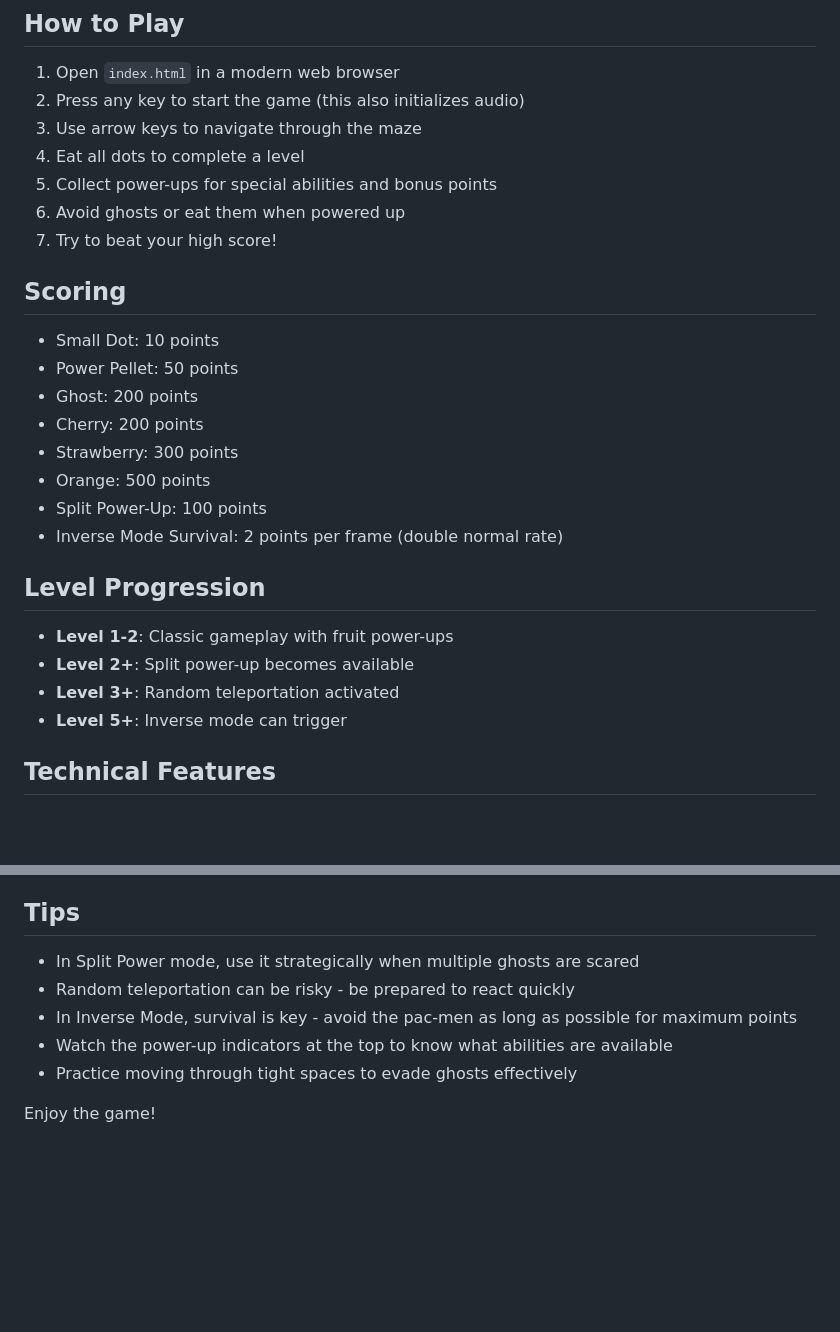
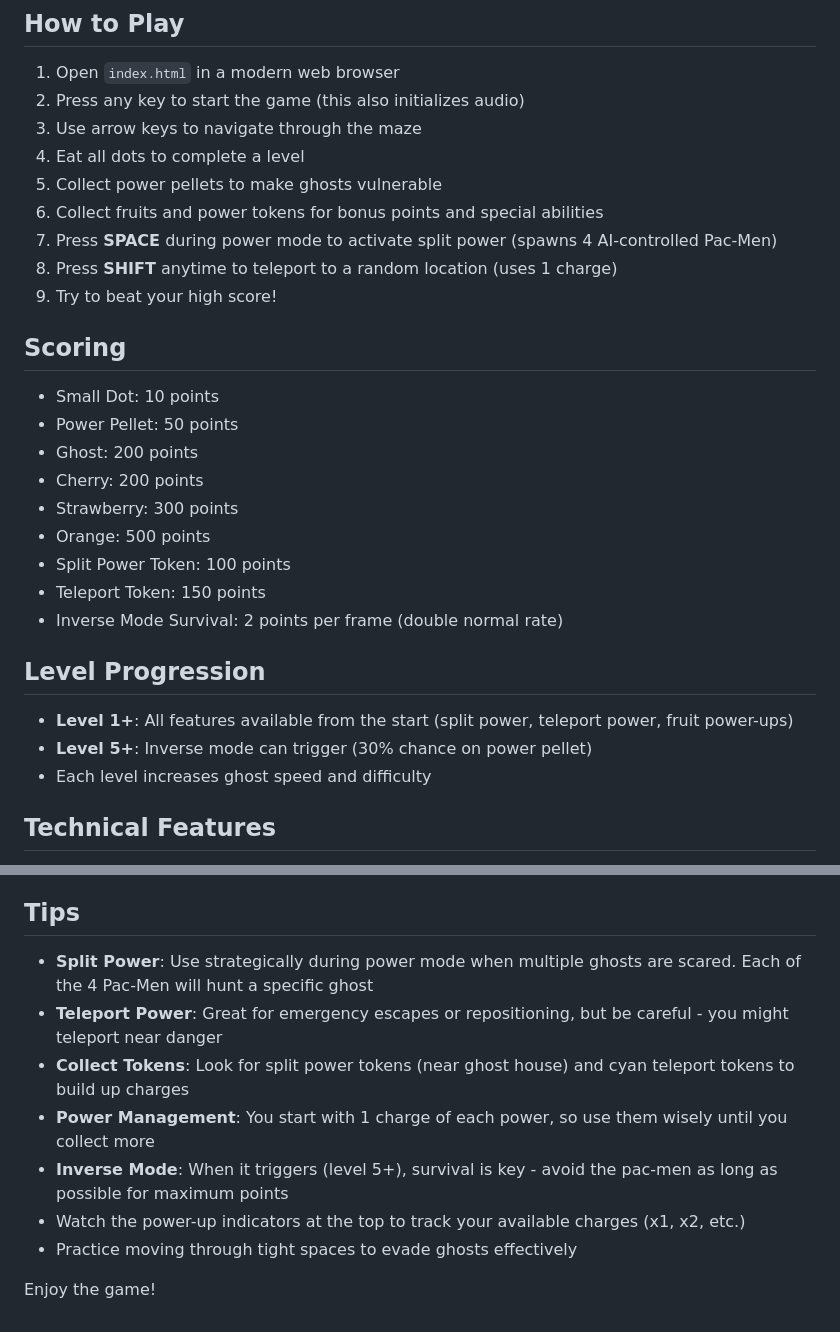
Before and after one commit to cWalsh-developer/ModernPacMan, a Markdown page: README.md, 2 parts joined by grey strips. Rendered like a GitHub page; blank space fills up the shorter version.

```diff
--- a/README.md
+++ b/README.md
@@ -66,9 +74,11 @@ All sounds are generated procedurally - no external audio files needed!
 2. Press any key to start the game (this also initializes audio)
 3. Use arrow keys to navigate through the maze
 4. Eat all dots to complete a level
-5. Collect power-ups for special abilities and bonus points
-6. Avoid ghosts or eat them when powered up
-7. Try to beat your high score!
+5. Collect power pellets to make ghosts vulnerable
+6. Collect fruits and power tokens for bonus points and special abilities
+7. Press **SPACE** during power mode to activate split power (spawns 4 AI-controlled Pac-Men)
+8. Press **SHIFT** anytime to teleport to a random location (uses 1 charge)
+9. Try to beat your high score!
 
 ## Scoring
 
@@ -78,15 +88,15 @@ All sounds are generated procedurally - no external audio files needed!
 - Cherry: 200 points
 - Strawberry: 300 points
 - Orange: 500 points
-- Split Power-Up: 100 points
+- Split Power Token: 100 points
+- Teleport Token: 150 points
 - Inverse Mode Survival: 2 points per frame (double normal rate)
 
 ## Level Progression
 
-- **Level 1-2**: Classic gameplay with fruit power-ups
-- **Level 2+**: Split power-up becomes available
-- **Level 3+**: Random teleportation activated
-- **Level 5+**: Inverse mode can trigger
+- **Level 1+**: All features available from the start (split power, teleport power, fruit power-ups)
+- **Level 5+**: Inverse mode can trigger (30% chance on power pellet)
+- Each level increases ghost speed and difficulty
 
 ## Technical Features
 
@@ -110,10 +120,12 @@ Recommended browsers: Chrome, Firefox, Edge, Safari (latest versions)
 
 ## Tips
 
-- In Split Power mode, use it strategically when multiple ghosts are scared
-- Random teleportation can be risky - be prepared to react quickly
-- In Inverse Mode, survival is key - avoid the pac-men as long as possible for maximum points
-- Watch the power-up indicators at the top to know what abilities are available
+- **Split Power**: Use strategically during power mode when multiple ghosts are scared. Each of the 4 Pac-Men will hunt a specific ghost
+- **Teleport Power**: Great for emergency escapes or repositioning, but be careful - you might teleport near danger
+- **Collect Tokens**: Look for split power tokens (near ghost house) and cyan teleport tokens to build up charges
+- **Power Management**: You start with 1 charge of each power, so use them wisely until you collect more
+- **Inverse Mode**: When it triggers (level 5+), survival is key - avoid the pac-men as long as possible for maximum points
+- Watch the power-up indicators at the top to track your available charges (x1, x2, etc.)
 - Practice moving through tight spaces to evade ghosts effectively
 
 Enjoy the game!
```
Also changed, not shown: other parts of README.md (+18 -10 lines).
